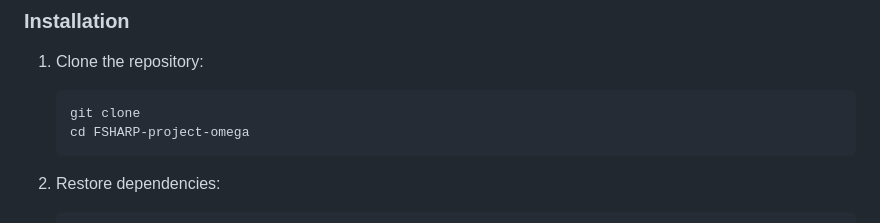
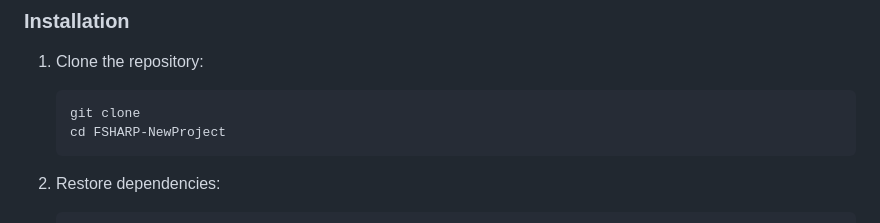
Before and after one commit to sebrekkristof/Newproject, a Markdown page: README.md, the part around the change. Drawn GitHub-style.

````diff
--- a/README.md
+++ b/README.md
@@ -34,7 +34,7 @@ The project demonstrates how functional programming principles can be applied to
 1. Clone the repository:
    ```powershell
    git clone
-   cd FSHARP-project-omega
+   cd FSHARP-NewProject
    ```
 
 2. Restore dependencies:
````
